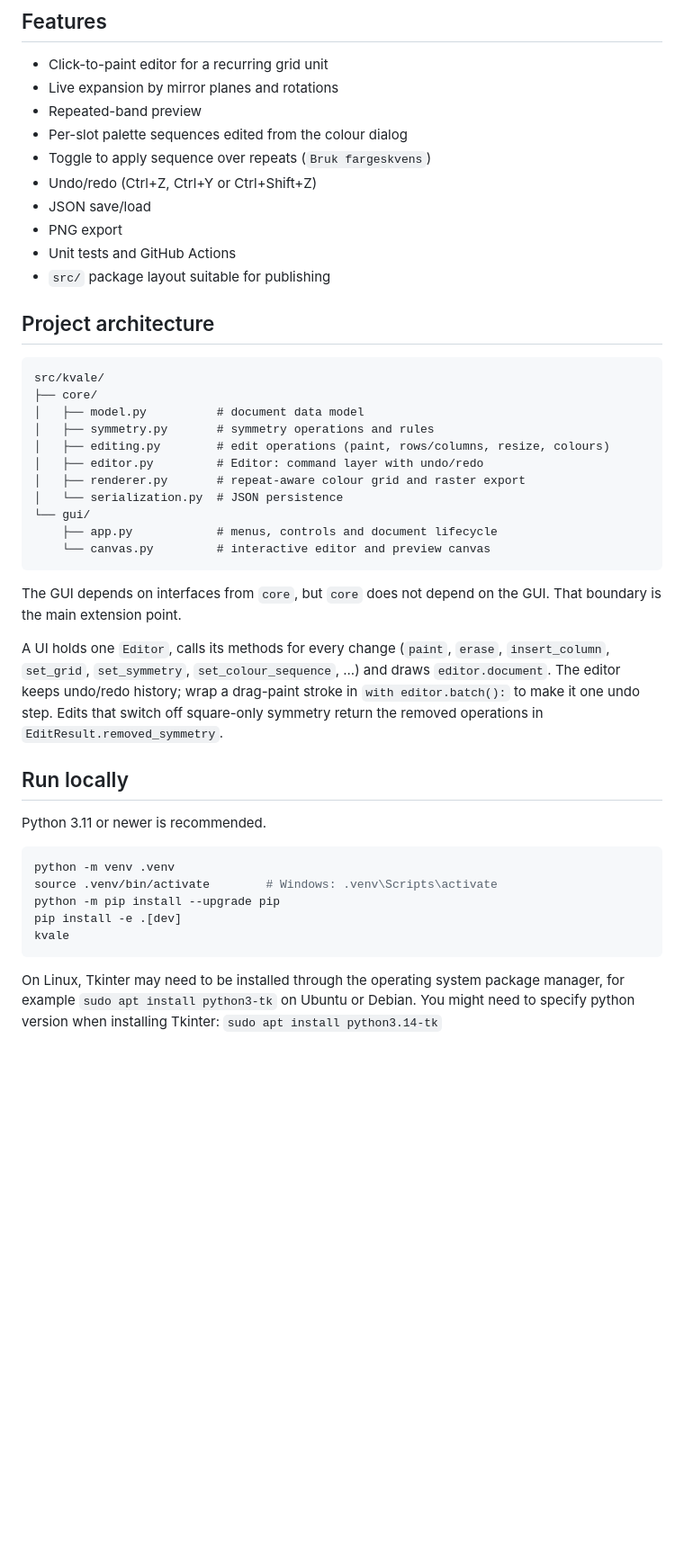
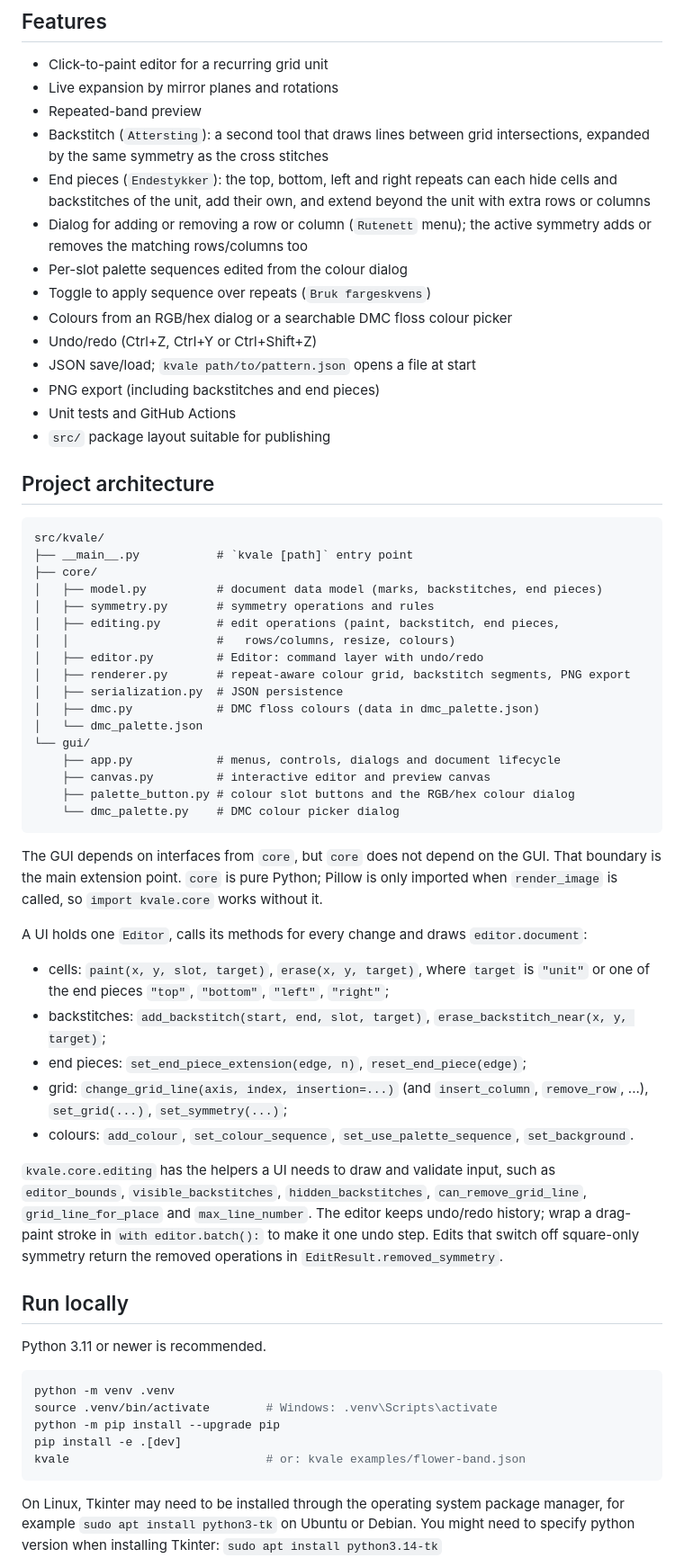
Before and after one commit to francescalb/kvale, a Markdown page: README.md, the part around one of its changes. Shown at 90% size. GitHub-like rendering; blank space fills up the shorter version.

Commit message:
Document end pieces, backstitch, DMC colours, row/column dialog and CLI path
Update the README features, editor usage, JSON format and architecture
(including the new core API), and the feature checklist in docs/PLAN.md.

Co-Authored-By: Claude Opus 5.5 <noreply@anthropic.com>

````diff
--- a/README.md
+++ b/README.md
@@ -16,11 +16,19 @@ CLI, SVG exporter or embroidery-format plugin.
 - Click-to-paint editor for a recurring grid unit
 - Live expansion by mirror planes and rotations
 - Repeated-band preview
+- Backstitch (`Attersting`): a second tool that draws lines between grid
+  intersections, expanded by the same symmetry as the cross stitches
+- End pieces (`Endestykker`): the top, bottom, left and right repeats can each
+  hide cells and backstitches of the unit, add their own, and extend beyond the
+  unit with extra rows or columns
+- Dialog for adding or removing a row or column (`Rutenett` menu); the active
+  symmetry adds or removes the matching rows/columns too
 - Per-slot palette sequences edited from the colour dialog
 - Toggle to apply sequence over repeats (`Bruk fargeskvens`)
+- Colours from an RGB/hex dialog or a searchable DMC floss colour picker
 - Undo/redo (Ctrl+Z, Ctrl+Y or Ctrl+Shift+Z)
-- JSON save/load
-- PNG export
+- JSON save/load; `kvale path/to/pattern.json` opens a file at start
+- PNG export (including backstitches and end pieces)
 - Unit tests and GitHub Actions
 - `src/` package layout suitable for publishing
 
@@ -28,26 +36,47 @@ CLI, SVG exporter or embroidery-format plugin.
 
 ```text
 src/kvale/
+├── __main__.py           # `kvale [path]` entry point
 ├── core/
-│   ├── model.py          # document data model
+│   ├── model.py          # document data model (marks, backstitches, end pieces)
 │   ├── symmetry.py       # symmetry operations and rules
-│   ├── editing.py        # edit operations (paint, rows/columns, resize, colours)
+│   ├── editing.py        # edit operations (paint, backstitch, end pieces,
+│   │                     #   rows/columns, resize, colours)
 │   ├── editor.py         # Editor: command layer with undo/redo
-│   ├── renderer.py       # repeat-aware colour grid and raster export
-│   └── serialization.py  # JSON persistence
+│   ├── renderer.py       # repeat-aware colour grid, backstitch segments, PNG export
+│   ├── serialization.py  # JSON persistence
+│   ├── dmc.py            # DMC floss colours (data in dmc_palette.json)
+│   └── dmc_palette.json
 └── gui/
-    ├── app.py            # menus, controls and document lifecycle
-    └── canvas.py         # interactive editor and preview canvas
+    ├── app.py            # menus, controls, dialogs and document lifecycle
+    ├── canvas.py         # interactive editor and preview canvas
+    ├── palette_button.py # colour slot buttons and the RGB/hex colour dialog
+    └── dmc_palette.py    # DMC colour picker dialog
 ```
 
 The GUI depends on interfaces from `core`, but `core` does not depend on the GUI.
-That boundary is the main extension point.
+That boundary is the main extension point. `core` is pure Python; Pillow is only
+imported when `render_image` is called, so `import kvale.core` works without it.
 
-A UI holds one `Editor`, calls its methods for every change (`paint`, `erase`,
-`insert_column`, `set_grid`, `set_symmetry`, `set_colour_sequence`, ...) and draws
-`editor.document`. The editor keeps undo/redo history; wrap a drag-paint stroke in
-`with editor.batch():` to make it one undo step. Edits that switch off square-only
-symmetry return the removed operations in `EditResult.removed_symmetry`.
+A UI holds one `Editor`, calls its methods for every change and draws
+`editor.document`:
+
+- cells: `paint(x, y, slot, target)`, `erase(x, y, target)`, where `target` is
+  `"unit"` or one of the end pieces `"top"`, `"bottom"`, `"left"`, `"right"`;
+- backstitches: `add_backstitch(start, end, slot, target)`,
+  `erase_backstitch_near(x, y, target)`;
+- end pieces: `set_end_piece_extension(edge, n)`, `reset_end_piece(edge)`;
+- grid: `change_grid_line(axis, index, insertion=...)` (and `insert_column`,
+  `remove_row`, ...), `set_grid(...)`, `set_symmetry(...)`;
+- colours: `add_colour`, `set_colour_sequence`, `set_use_palette_sequence`,
+  `set_background`.
+
+`kvale.core.editing` has the helpers a UI needs to draw and validate input, such
+as `editor_bounds`, `visible_backstitches`, `hidden_backstitches`,
+`can_remove_grid_line`, `grid_line_for_place` and `max_line_number`. The editor
+keeps undo/redo history; wrap a drag-paint stroke in `with editor.batch():` to
+make it one undo step. Edits that switch off square-only symmetry return the
+removed operations in `EditResult.removed_symmetry`.
 
 ## Run locally
 
@@ -58,7 +87,7 @@ python -m venv .venv
 source .venv/bin/activate        # Windows: .venv\Scripts\activate
 python -m pip install --upgrade pip
 pip install -e .[dev]
-kvale
+kvale                            # or: kvale examples/flower-band.json
 ```
 
 On Linux, Tkinter may need to be installed through the operating system package
````
Also changed, not shown: other parts of README.md (+25 -2 lines), docs/PLAN.md (+7 -3 lines).
